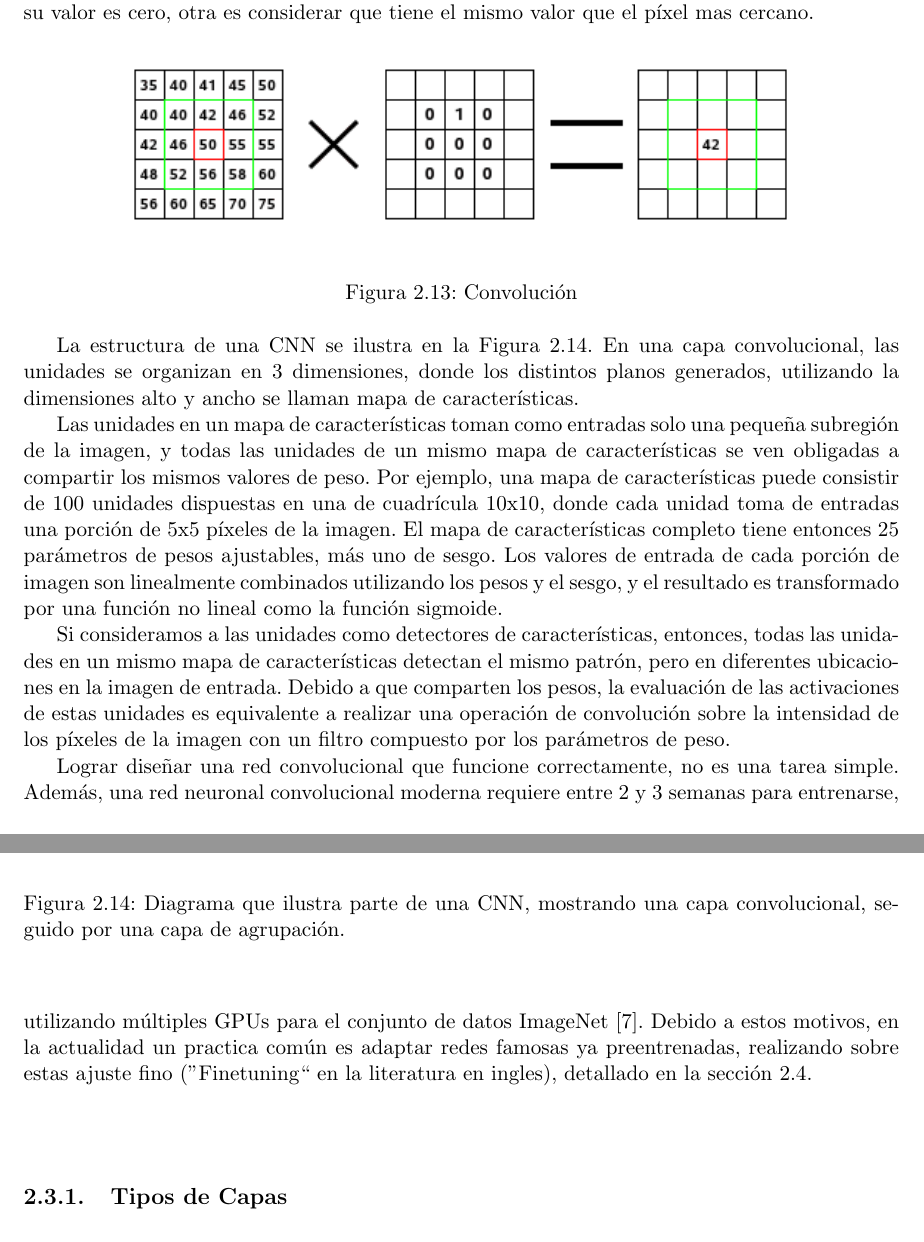
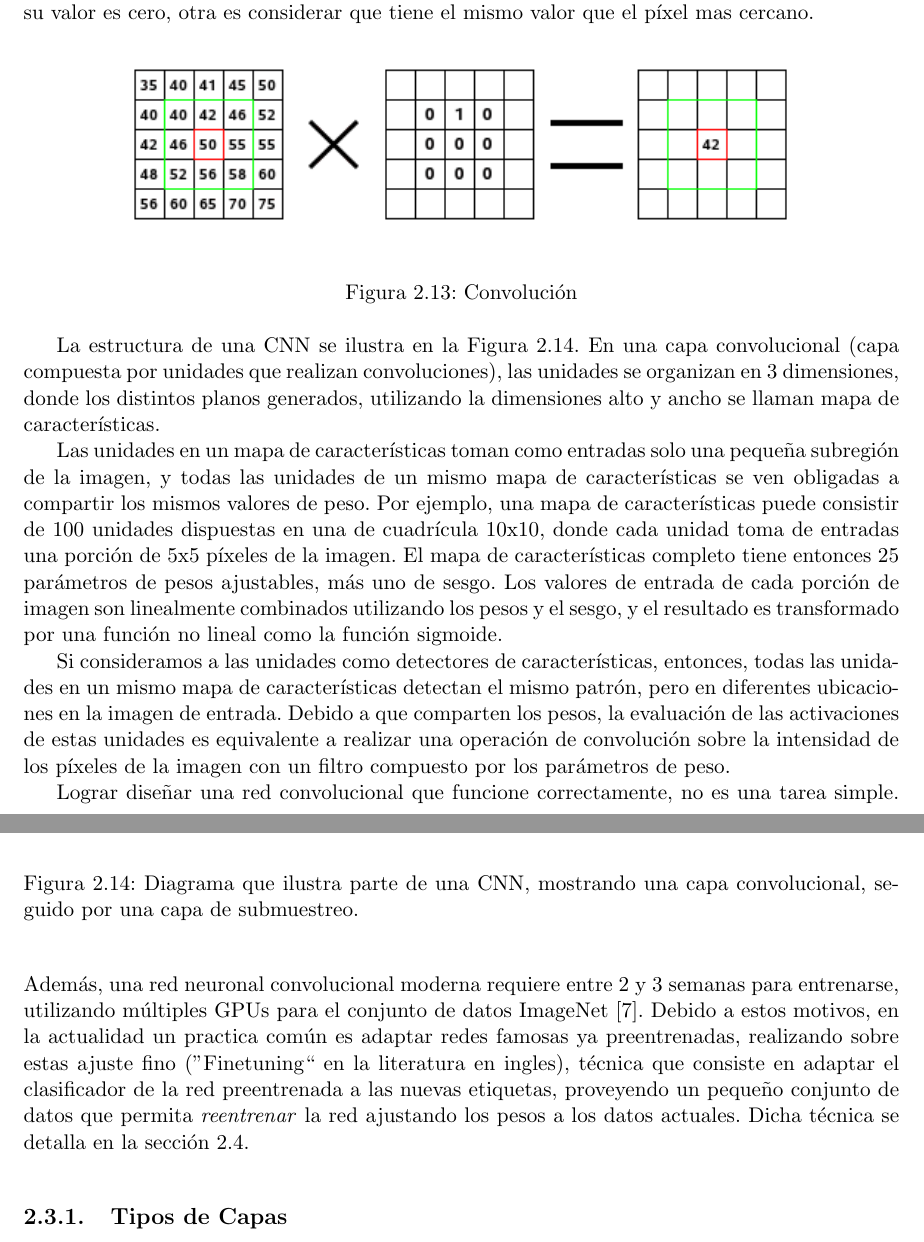
Before and after one commit to awolfmann/tesis, a LaTeX thesis (escrita/tesis.tex): two parts of pages 27 and 28 of 62, joined at a grey line, cut so that both start at the same text. Compiled offline with pdfLaTeX.

Commit message:
small fixes

```diff
--- a/escrita/tesis.tex
+++ b/escrita/tesis.tex
@@ -996,8 +996,8 @@
 	\label{fig:convolution}
       \end{figure}
 
-      La estructura de una CNN se ilustra en la Figura \ref{fig:bishop_cnn}. En una capa convolucional, las unidades se organizan en 3 dimensiones,
-      donde los distintos planos generados, utilizando la dimensiones alto y ancho se llaman mapa de características.
+      La estructura de una CNN se ilustra en la Figura \ref{fig:bishop_cnn}. En una capa convolucional (capa compuesta por unidades que realizan convoluciones),
+      las unidades se organizan en 3 dimensiones, donde los distintos planos generados, utilizando la dimensiones alto y ancho se llaman mapa de características.
 
       Las unidades en un mapa de características toman como entradas solo una pequeña subregión de la imagen, y todas las unidades de un mismo mapa de características se
       ven obligadas a compartir los mismos valores de peso.
@@ -1016,13 +1016,15 @@
 	\begin{center}
 	\includegraphics[width=0.8\linewidth]{./img/bishop_cnn.jpg}
 	\end{center}
-	\caption{Diagrama que ilustra parte de una CNN, mostrando una capa convolucional, seguido por una capa de agrupación.}
+	\caption{Diagrama que ilustra parte de una CNN, mostrando una capa convolucional, seguido por una capa de submuestreo.}
 	\label{fig:bishop_cnn}
       \end{figure}
 
       Lograr diseñar una red convolucional que funcione correctamente, no es una tarea simple. Además, una red neuronal convolucional moderna requiere entre 2 y 3 semanas para entrenarse,
       utilizando múltiples GPUs para el conjunto de datos ImageNet \cite{imagenet_cvpr09}. Debido a estos motivos, en la actualidad un practica común es adaptar
-      redes famosas ya preentrenadas, realizando sobre estas ajuste fino (''Finetuning`` en la literatura en ingles), detallado en la sección \ref{sec:finetuning}.
+      redes famosas ya preentrenadas, realizando sobre estas ajuste fino (''Finetuning`` en la literatura en ingles), técnica que consiste en adaptar el clasificador de la
+      red preentrenada a las nuevas etiquetas, proveyendo un pequeño conjunto de datos que permita \emph{reentrenar} la red ajustando los pesos a los datos actuales.
+      Dicha técnica se detalla en la sección \ref{sec:finetuning}.
 
 \iffalse
     \subsection {Arquitectura de una red neuronal convolucional}
```
Also changed, not shown: escrita/tesis.tex (4 more changed lines).
